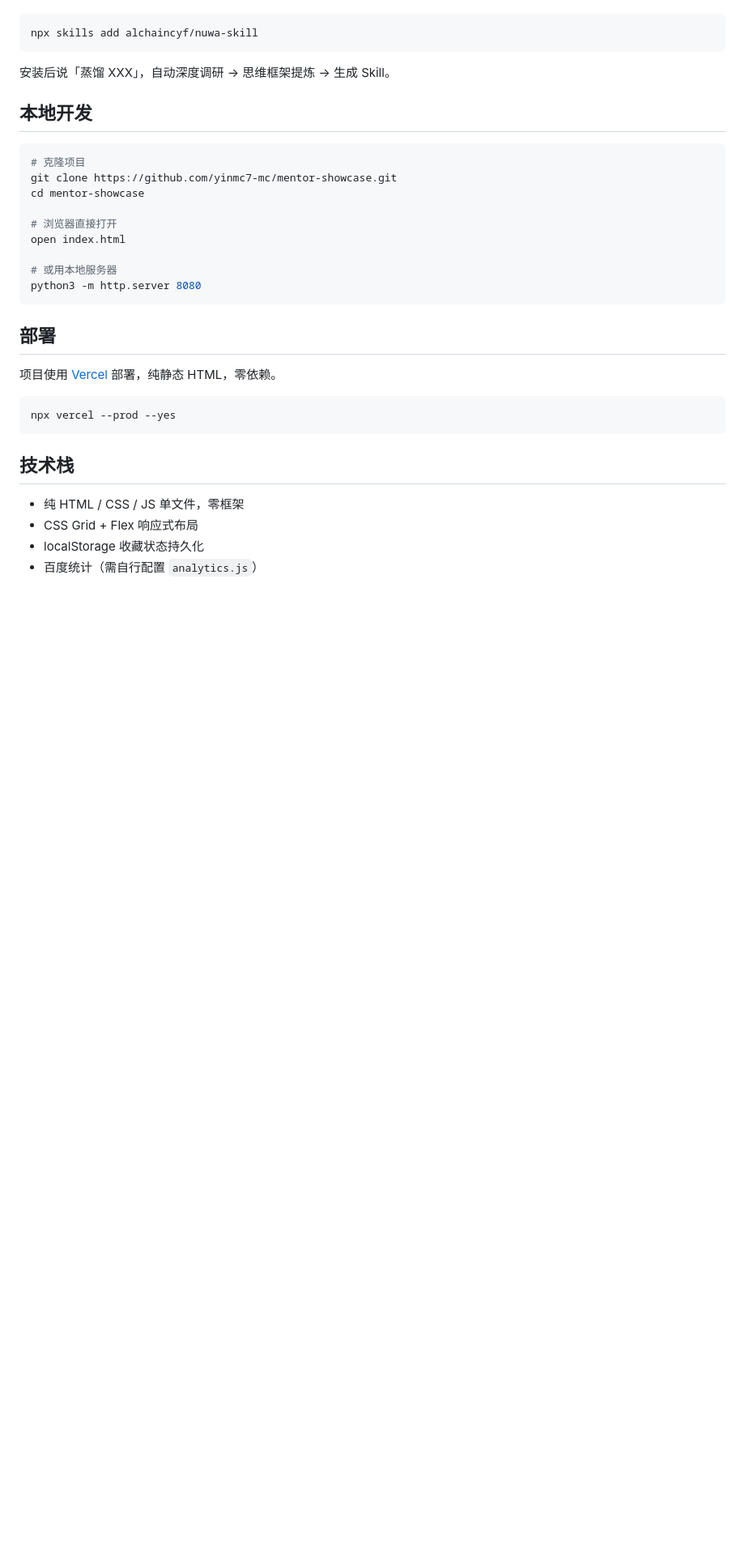
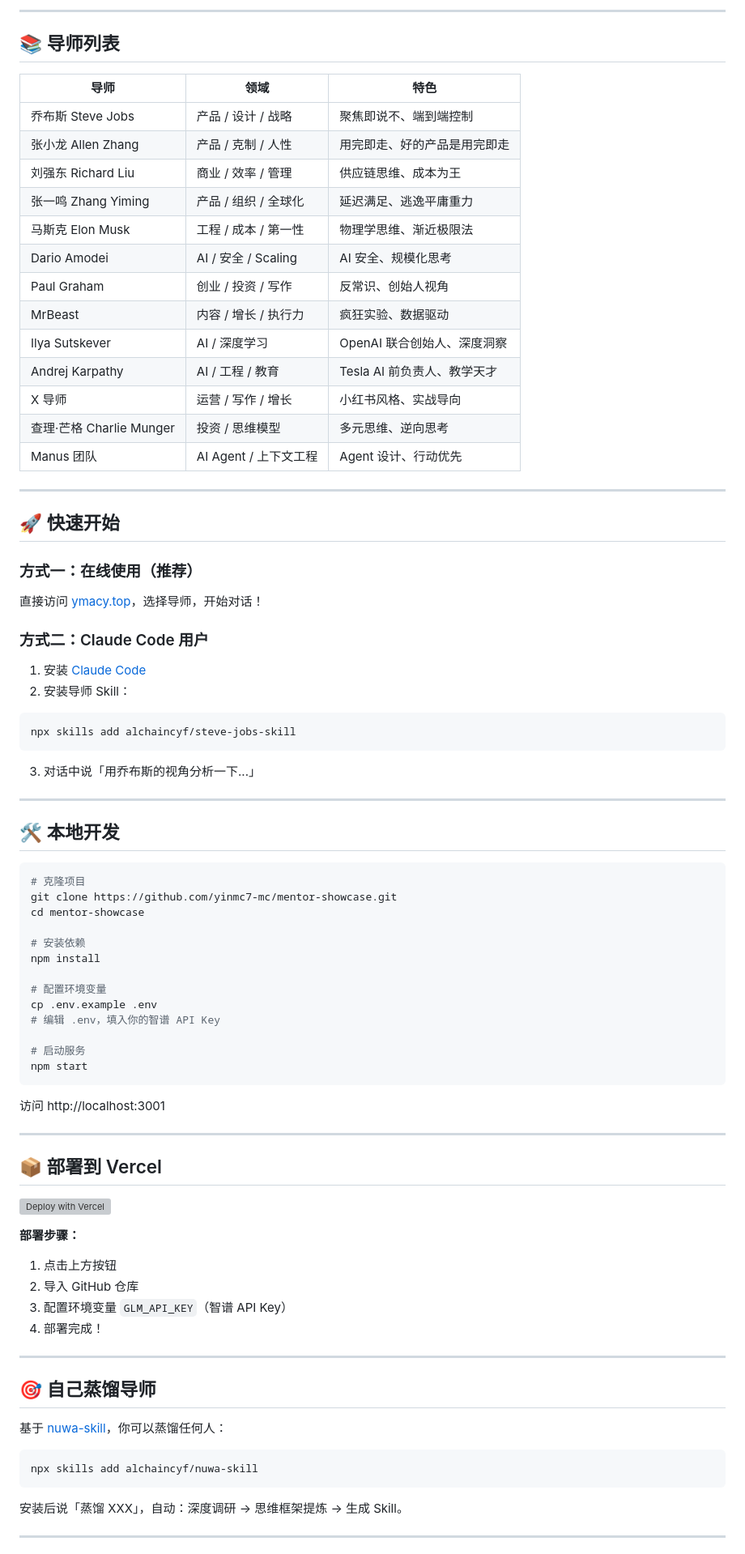
Before and after one commit to yinmc7-mc/mentor-showcase, a Markdown page: README.md, the part around one of its changes. Shown at 81% size. Rendered like a GitHub page; blank space fills up the shorter version; grey boxes are pictures that could not be loaded.

````diff
--- a/README.md
+++ b/README.md
@@ -41,35 +59,85 @@
+---
+
+## 📚 导师列表
+
+| 导师 | 领域 | 特色 |
+|------|------|------|
+| 乔布斯 Steve Jobs | 产品 / 设计 / 战略 | 聚焦即说不、端到端控制 |
+| 张小龙 Allen Zhang | 产品 / 克制 / 人性 | 用完即走、好的产品是用完即走 |
+| 刘强东 Richard Liu | 商业 / 效率 / 管理 | 供应链思维、成本为王 |
+| 张一鸣 Zhang Yiming | 产品 / 组织 / 全球化 | 延迟满足、逃逸平庸重力 |
+| 马斯克 Elon Musk | 工程 / 成本 / 第一性 | 物理学思维、渐近极限法 |
+| Dario Amodei | AI / 安全 / Scaling | AI 安全、规模化思考 |
+| Paul Graham | 创业 / 投资 / 写作 | 反常识、创始人视角 |
+| MrBeast | 内容 / 增长 / 执行力 | 疯狂实验、数据驱动 |
+| Ilya Sutskever | AI / 深度学习 | OpenAI 联合创始人、深度洞察 |
+| Andrej Karpathy | AI / 工程 / 教育 | Tesla AI 前负责人、教学天才 |
+| X 导师 | 运营 / 写作 / 增长 | 小红书风格、实战导向 |
+| 查理·芒格 Charlie Munger | 投资 / 思维模型 | 多元思维、逆向思考 |
+| Manus 团队 | AI Agent / 上下文工程 | Agent 设计、行动优先 |
+
+---
+
+## 🚀 快速开始
+
+### 方式一：在线使用（推荐）
+
+直接访问 [ymacy.top](http://ymacy.top)，选择导师，开始对话！
+
+### 方式二：Claude Code 用户
+
+1. 安装 [Claude Code](https://claude.ai/code)
+2. 安装导师 Skill：
+```bash
+npx skills add alchaincyf/steve-jobs-skill
 ```
-npx skills add alchaincyf/nuwa-skill
-```
+3. 对话中说「用乔布斯的视角分析一下...」
 
-安装后说「蒸馏 XXX」，自动深度调研 → 思维框架提炼 → 生成 Skill。
+---
 
-## 本地开发
+## 🛠️ 本地开发
 
 ```bash
 # 克隆项目
 git clone https://github.com/yinmc7-mc/mentor-showcase.git
 cd mentor-showcase
 
-# 浏览器直接打开
-open index.html
+# 安装依赖
+npm install
 
-# 或用本地服务器
-python3 -m http.server 8080
+# 配置环境变量
+cp .env.example .env
+# 编辑 .env，填入你的智谱 API Key
+
+# 启动服务
+npm start
 ```
 
-## 部署
+访问 http://localhost:3001
 
-项目使用 [Vercel](https://vercel.com) 部署，纯静态 HTML，零依赖。
+---
+
+## 📦 部署到 Vercel
+
+[![Deploy with Vercel](https://vercel.com/button)](https://vercel.com/new/clone?repository-url=https%3A%2F%2Fgithub.com%2Fyinmc7-mc%2Fmentor-showcase)
+
+**部署步骤：**
+1. 点击上方按钮
+2. 导入 GitHub 仓库
+3. 配置环境变量 `GLM_API_KEY`（智谱 API Key）
+4. 部署完成！
+
+---
+
+## 🎯 自己蒸馏导师
+
+基于 [nuwa-skill](https://github.com/alchaincyf/nuwa-skill)，你可以蒸馏任何人：
 
 ```bash
-npx vercel --prod --yes
+npx skills add alchaincyf/nuwa-skill
 ```
 
-## 技术栈
+安装后说「蒸馏 XXX」，自动：深度调研 → 思维框架提炼 → 生成 Skill。
 
-- 纯 HTML / CSS / JS 单文件，零框架
-- CSS Grid + Flex 响应式布局
-- localStorage 收藏状态持久化
-- 百度统计（需自行配置 `analytics.js`）
+---
 
````
Also changed, not shown: other parts of README.md (+76 -35 lines).
